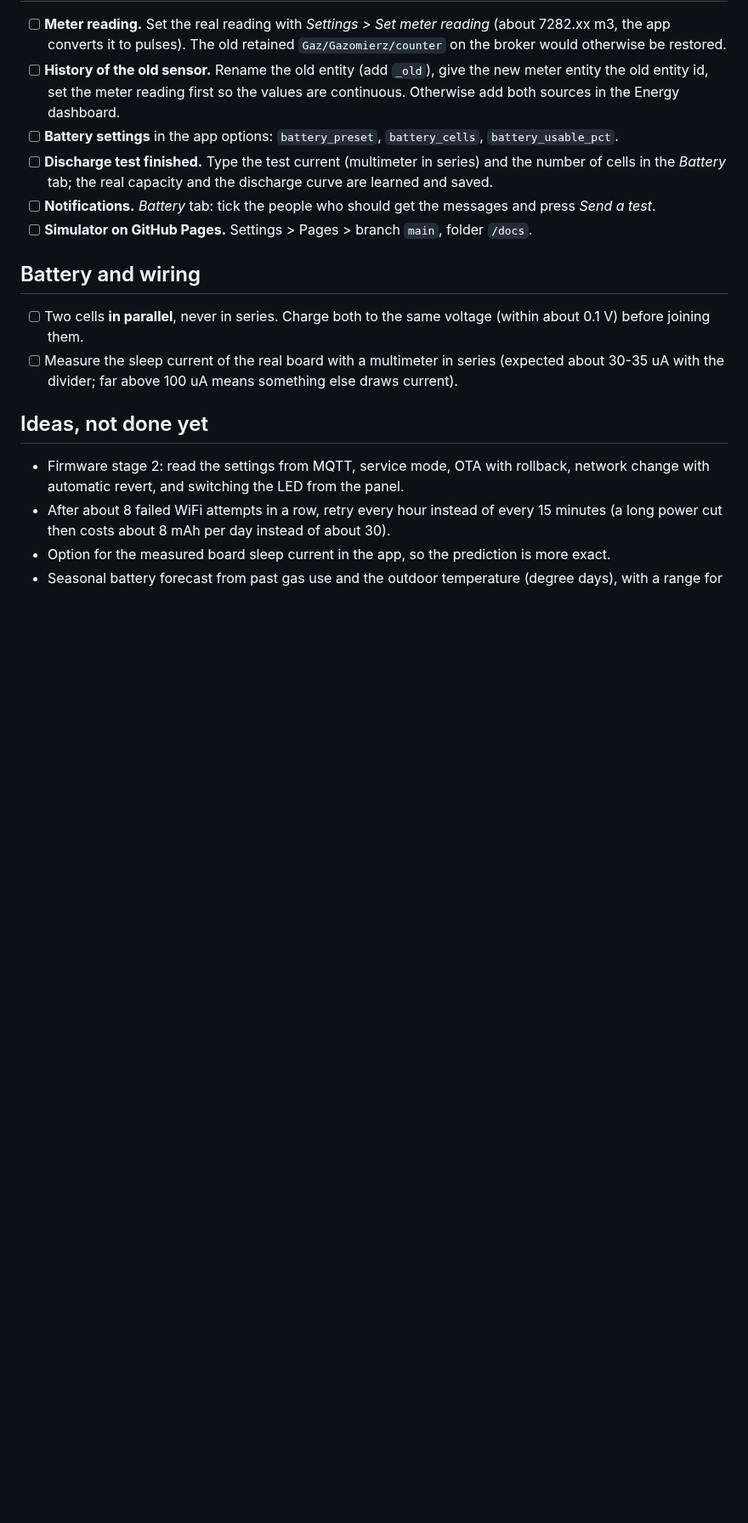
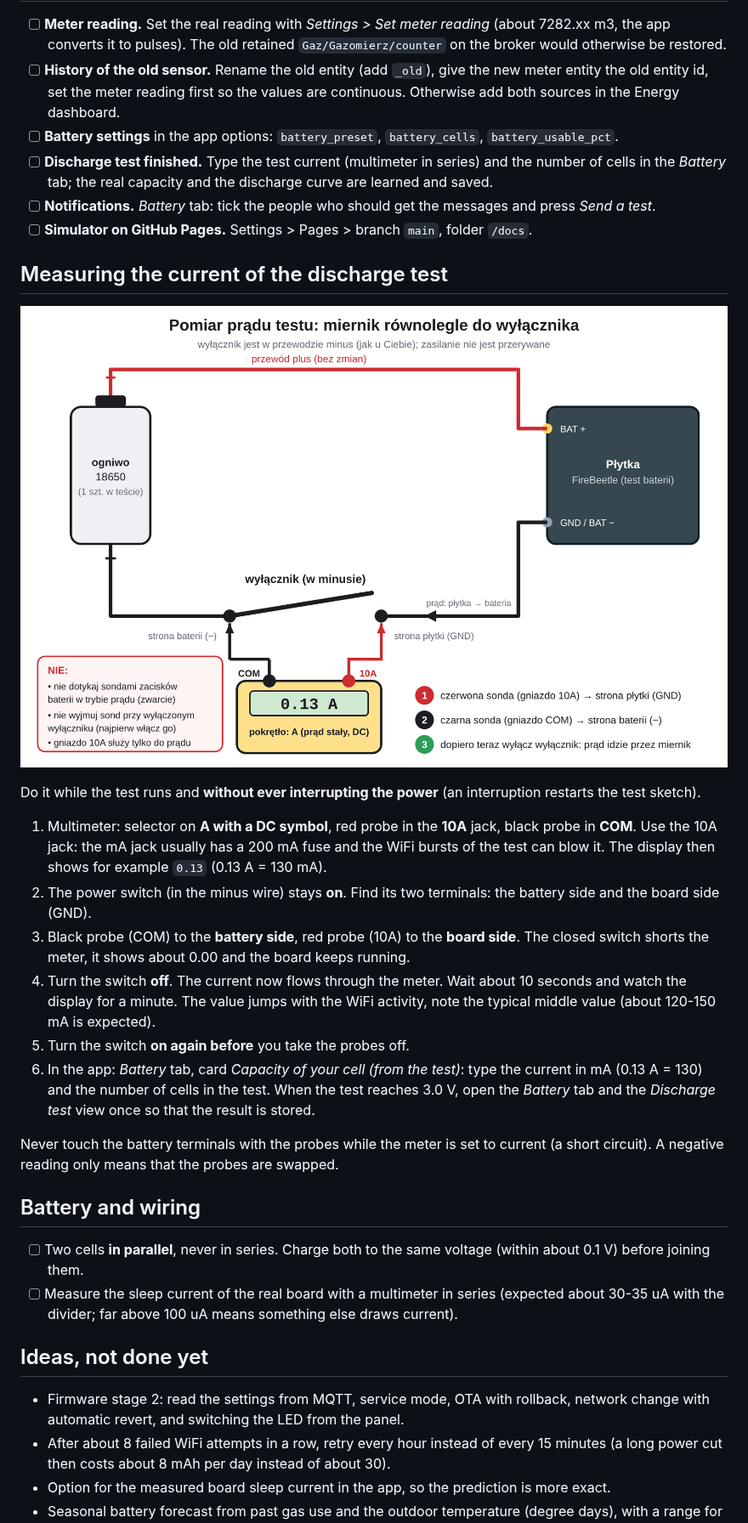
Before and after one commit to VoyteckPL/gas-meter-arduino, a Markdown page: docs/checklist.md, the part around the change. Shown at 85% size. Rendered like a GitHub page; pictures changed too: docs/images/measure-current.png (added); blank space fills up the shorter version.

Commit message:
Docs: how to measure the discharge test current (diagram and steps)
Co-Authored-By: Claude Sonnet 5.5 <noreply@anthropic.com>
Claude-Session: https://claude.ai/code/session_013oEd7WB4wFq5mMQkJAbXKe

```diff
--- a/docs/checklist.md
+++ b/docs/checklist.md
@@ -28,6 +28,28 @@ Decisions and open items collected while building the project. Tick them off bef
 - [ ] **Notifications.** *Battery* tab: tick the people who should get the messages and press *Send a test*.
 - [ ] **Simulator on GitHub Pages.** Settings > Pages > branch `main`, folder `/docs`.
 
+## Measuring the current of the discharge test
+
+![measuring the test current](images/measure-current.png)
+
+Do it while the test runs and **without ever interrupting the power** (an interruption restarts the test sketch).
+
+1. Multimeter: selector on **A with a DC symbol**, red probe in the **10A** jack, black probe in **COM**. Use the 10A jack: the
+   mA jack usually has a 200 mA fuse and the WiFi bursts of the test can blow it. The display then shows for example `0.13`
+   (0.13 A = 130 mA).
+2. The power switch (in the minus wire) stays **on**. Find its two terminals: the battery side and the board side (GND).
+3. Black probe (COM) to the **battery side**, red probe (10A) to the **board side**. The closed switch shorts the meter,
+   it shows about 0.00 and the board keeps running.
+4. Turn the switch **off**. The current now flows through the meter. Wait about 10 seconds and watch the display for a
+   minute. The value jumps with the WiFi activity, note the typical middle value (about 120-150 mA is expected).
+5. Turn the switch **on again before** you take the probes off.
+6. In the app: *Battery* tab, card *Capacity of your cell (from the test)*: type the current in mA (0.13 A = 130) and the
+   number of cells in the test. When the test reaches 3.0 V, open the *Battery* tab and the *Discharge test* view once so that the
+   result is stored.
+
+Never touch the battery terminals with the probes while the meter is set to current (a short circuit). A negative reading only
+means that the probes are swapped.
+
 ## Battery and wiring
 
 - [ ] Two cells **in parallel**, never in series. Charge both to the same voltage (within about 0.1 V) before joining them.
```
Also changed, not shown: 1 other file.
